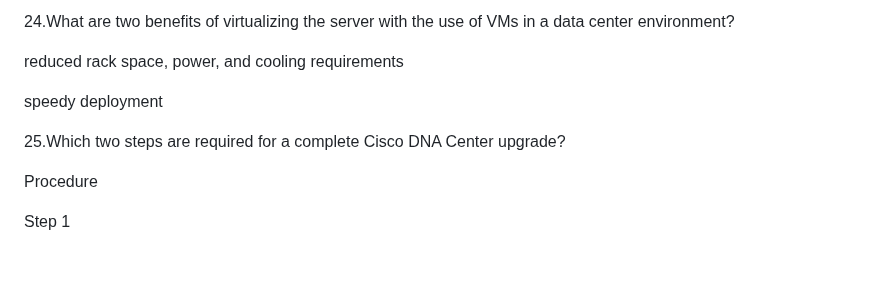
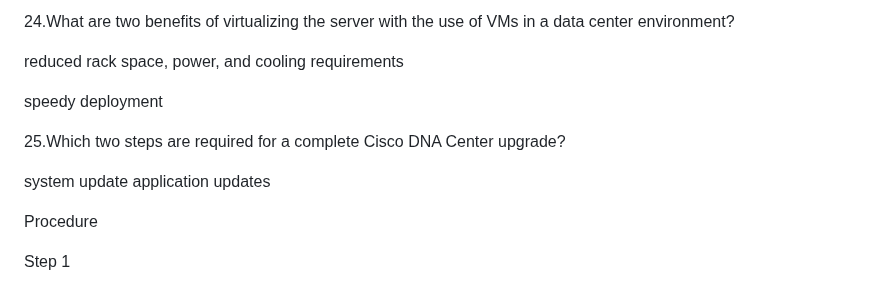
Before and after one commit to favorite986141/jamescao, a Markdown page: CCNP/CCNP筆記.md, the part around the change. Drawn GitHub-style; blank space fills up the shorter version.

```diff
--- a/CCNP/CCNP筆記.md
+++ b/CCNP/CCNP筆記.md
@@ -113,6 +113,8 @@ speedy deployment
 
 25.Which two steps are required for a complete Cisco DNA Center upgrade?
 
+system update application updates
+
 Procedure
 
 Step 1
```
